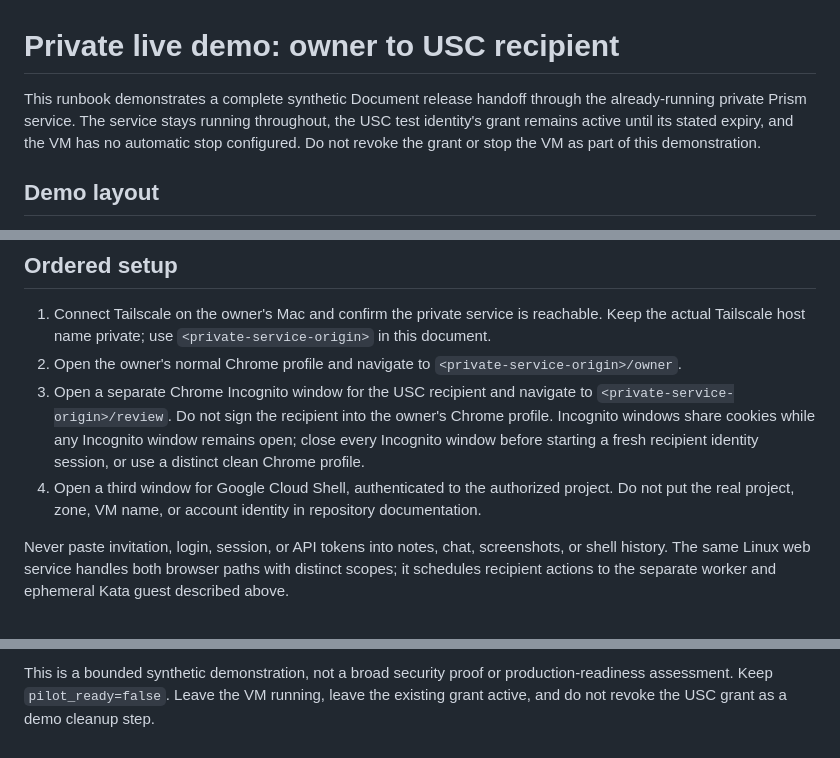
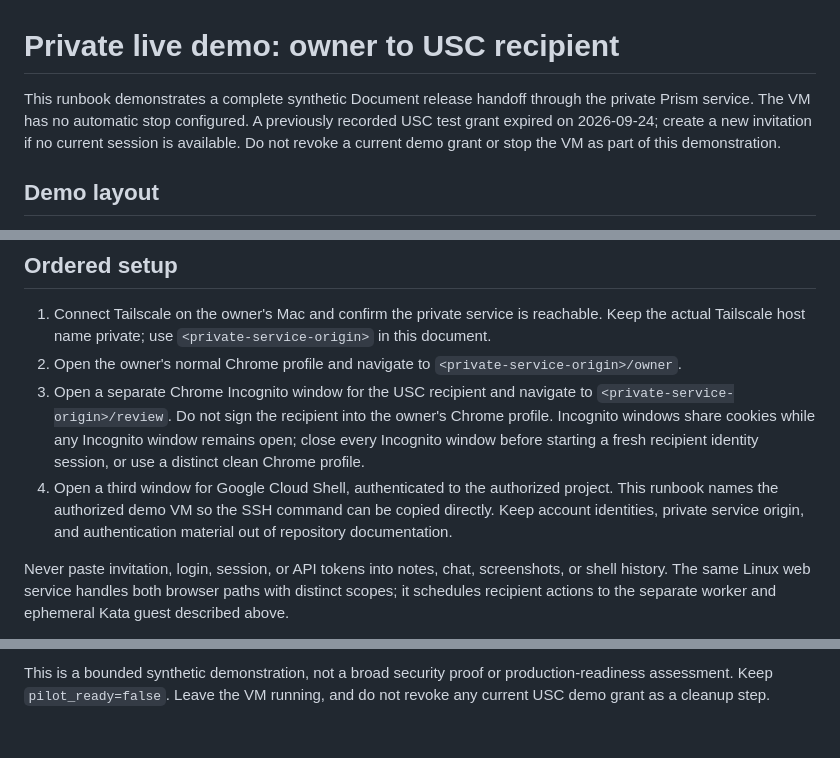
Before and after one commit to Kishore712/prism, a Markdown page: docs/live-demo-sop.md, 3 parts joined by grey strips. GitHub-like rendering.

```diff
--- a/docs/live-demo-sop.md
+++ b/docs/live-demo-sop.md
@@ -1,6 +1,6 @@
 # Private live demo: owner to USC recipient
 
-This runbook demonstrates a complete synthetic Document release handoff through the already-running private Prism service. The service stays running throughout, the USC test identity's grant remains active until its stated expiry, and the VM has no automatic stop configured. Do not revoke the grant or stop the VM as part of this demonstration.
+This runbook demonstrates a complete synthetic Document release handoff through the private Prism service. The VM has no automatic stop configured. A previously recorded USC test grant expired on 2026-09-24; create a new invitation if no current session is available. Do not revoke a current demo grant or stop the VM as part of this demonstration.
 
 ## Demo layout
 
@@ -21,7 +21,7 @@ Have these ready:
 1. Connect Tailscale on the owner's Mac and confirm the private service is reachable. Keep the actual Tailscale host name private; use `<private-service-origin>` in this document.
 2. Open the owner's normal Chrome profile and navigate to `<private-service-origin>/owner`.
 3. Open a separate Chrome Incognito window for the USC recipient and navigate to `<private-service-origin>/review`. Do not sign the recipient into the owner's Chrome profile. Incognito windows share cookies while any Incognito window remains open; close every Incognito window before starting a fresh recipient identity session, or use a distinct clean Chrome profile.
-4. Open a third window for Google Cloud Shell, authenticated to the authorized project. Do not put the real project, zone, VM name, or account identity in repository documentation.
+4. Open a third window for Google Cloud Shell, authenticated to the authorized project. This runbook names the authorized demo VM so the SSH command can be copied directly. Keep account identities, private service origin, and authentication material out of repository documentation.
 
 Never paste invitation, login, session, or API tokens into notes, chat, screenshots, or shell history. The same Linux web service handles both browser paths with distinct scopes; it schedules recipient actions to the separate worker and ephemeral Kata guest described above.
 
@@ -115,2 +106,2 @@ The private Linux identity service's aggregate model reservation ceiling is **$1
 
-This is a bounded synthetic demonstration, not a broad security proof or production-readiness assessment. Keep `pilot_ready=false`. Leave the VM running, leave the existing grant active, and do not revoke the USC grant as a demo cleanup step.
+This is a bounded synthetic demonstration, not a broad security proof or production-readiness assessment. Keep `pilot_ready=false`. Leave the VM running, and do not revoke any current USC demo grant as a cleanup step.
```
Also changed, not shown: other parts of docs/live-demo-sop.md (+26 -35 lines).
